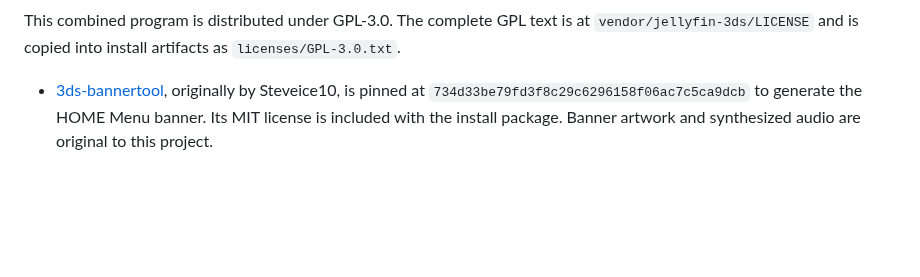
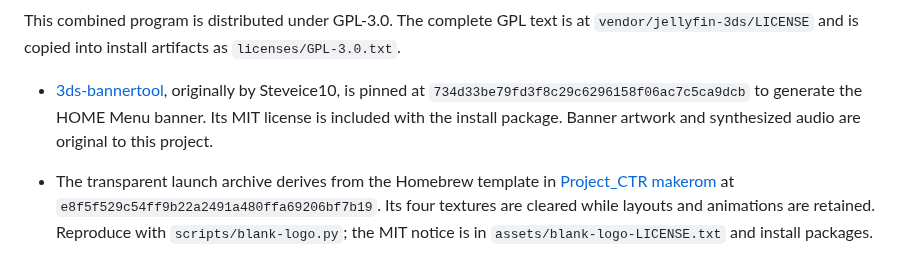
Before and after one commit to Jdiller-86/Jellyfin3DS, a Markdown page: THIRD_PARTY.md, the part around the change. Drawn GitHub-style; blank space fills up the shorter version.

```diff
--- a/THIRD_PARTY.md
+++ b/THIRD_PARTY.md
@@ -11,3 +11,5 @@ Jellyfin3DS is independent and unofficial. It is not endorsed by Jellyfin or Nin
 This combined program is distributed under GPL-3.0. The complete GPL text is at `vendor/jellyfin-3ds/LICENSE` and is copied into install artifacts as `licenses/GPL-3.0.txt`.
 
 - [3ds-bannertool](https://github.com/carstene1ns/3ds-bannertool), originally by Steveice10, is pinned at `734d33be79fd3f8c29c6296158f06ac7c5ca9dcb` to generate the HOME Menu banner. Its MIT license is included with the install package. Banner artwork and synthesized audio are original to this project.
+
+- The transparent launch archive derives from the Homebrew template in [Project_CTR makerom](https://github.com/3DSGuy/Project_CTR) at `e8f5f529c54ff9b22a2491a480ffa69206bf7b19`. Its four textures are cleared while layouts and animations are retained. Reproduce with `scripts/blank-logo.py`; the MIT notice is in `assets/blank-logo-LICENSE.txt` and install packages.
```
Also changed, not shown: INSTALL.md (+3 -3 lines), README.md (+8 -6 lines), assets/fbi-install.png, 12 other files.
